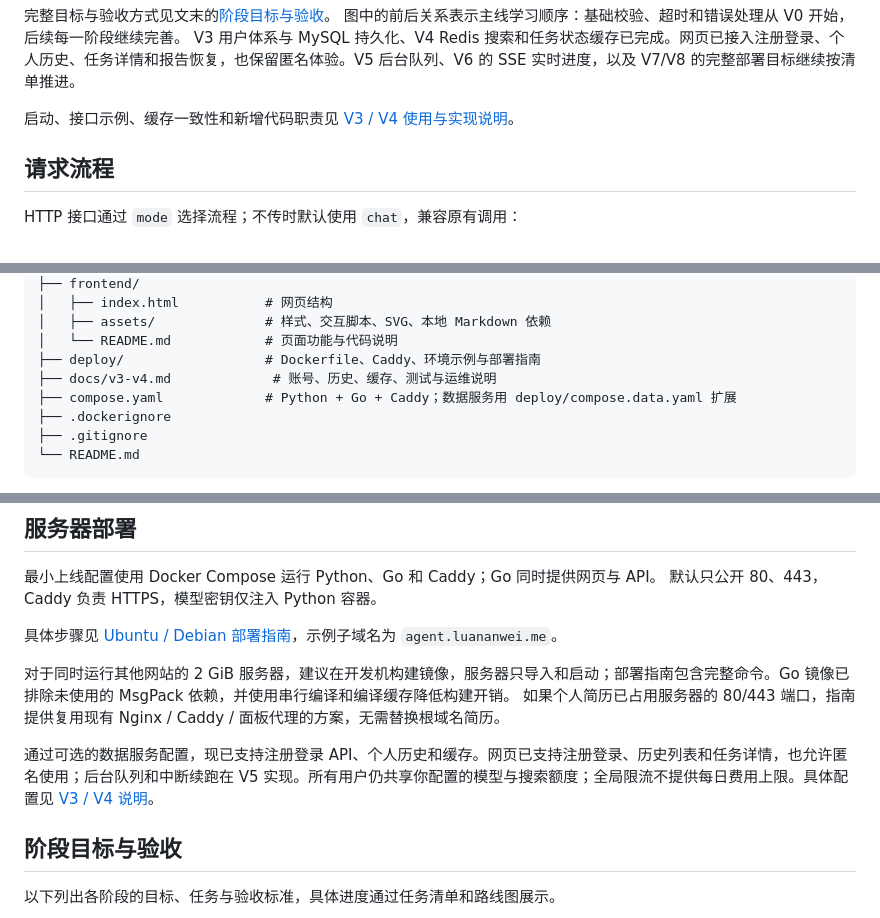
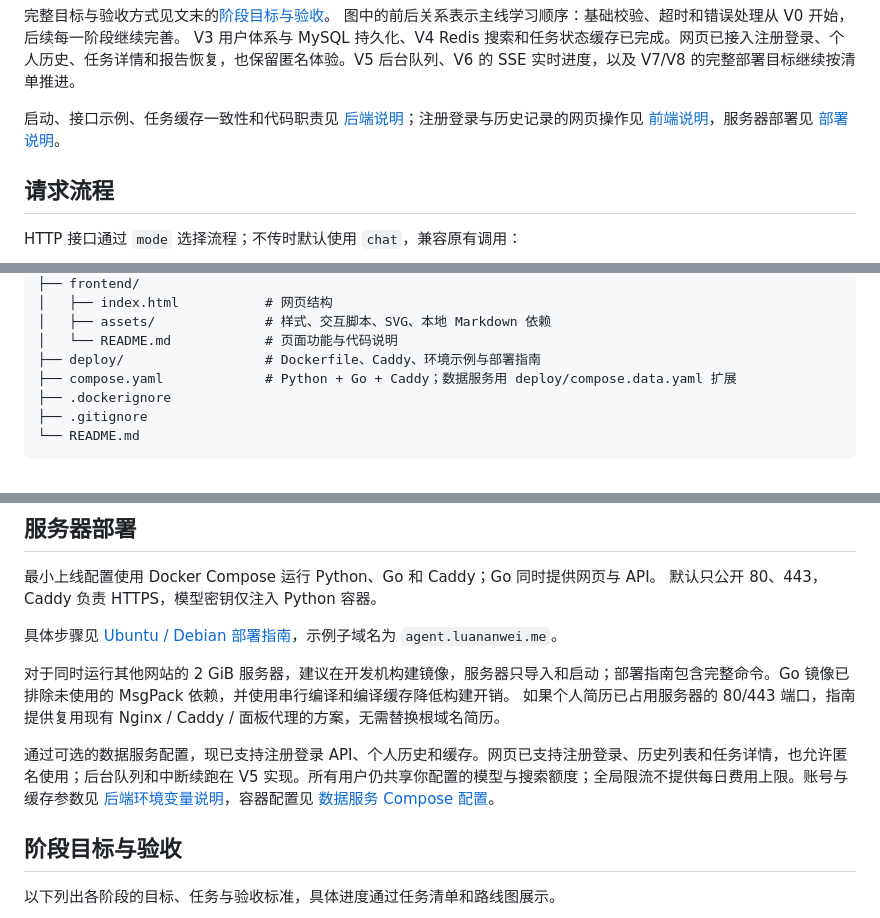
Before and after one commit to qiangwei0513/ai-research-platform, a Markdown page: README.md, 3 parts joined by grey strips. GitHub-like rendering.

```diff
--- a/README.md
+++ b/README.md
@@ -52,7 +52,7 @@ flowchart TB
 图中的前后关系表示主线学习顺序：基础校验、超时和错误处理从 V0 开始，后续每一阶段继续完善。
 V3 用户体系与 MySQL 持久化、V4 Redis 搜索和任务状态缓存已完成。网页已接入注册登录、个人历史、任务详情和报告恢复，也保留匿名体验。V5 后台队列、V6 的 SSE 实时进度，以及 V7/V8 的完整部署目标继续按清单推进。
 
-启动、接口示例、缓存一致性和新增代码职责见 [V3 / V4 使用与实现说明](docs/v3-v4.md)。
+启动、接口示例、任务缓存一致性和代码职责见 [后端说明](backend/README.md)；注册登录与历史记录的网页操作见 [前端说明](frontend/README.md)，服务器部署见 [部署说明](deploy/README.md)。
 
 ## 请求流程
 
@@ -133,7 +133,6 @@ ai-research-platform/
 │   ├── assets/              # 样式、交互脚本、SVG、本地 Markdown 依赖
 │   └── README.md            # 页面功能与代码说明
 ├── deploy/                  # Dockerfile、Caddy、环境示例与部署指南
-├── docs/v3-v4.md             # 账号、历史、缓存、测试与运维说明
 ├── compose.yaml             # Python + Go + Caddy；数据服务用 deploy/compose.data.yaml 扩展
 ├── .dockerignore
 ├── .gitignore
@@ -415,7 +414,7 @@ token 数和汉字数不同。若出现 `response.incomplete` 且原因为 `max_
 对于同时运行其他网站的 2 GiB 服务器，建议在开发机构建镜像，服务器只导入和启动；部署指南包含完整命令。Go 镜像已排除未使用的 MsgPack 依赖，并使用串行编译和编译缓存降低构建开销。
 如果个人简历已占用服务器的 80/443 端口，指南提供复用现有 Nginx / Caddy / 面板代理的方案，无需替换根域名简历。
 
-通过可选的数据服务配置，现已支持注册登录 API、个人历史和缓存。网页已支持注册登录、历史列表和任务详情，也允许匿名使用；后台队列和中断续跑在 V5 实现。所有用户仍共享你配置的模型与搜索额度；全局限流不提供每日费用上限。具体配置见 [V3 / V4 说明](docs/v3-v4.md)。
+通过可选的数据服务配置，现已支持注册登录 API、个人历史和缓存。网页已支持注册登录、历史列表和任务详情，也允许匿名使用；后台队列和中断续跑在 V5 实现。所有用户仍共享你配置的模型与搜索额度；全局限流不提供每日费用上限。账号与缓存参数见 [后端环境变量说明](backend/README.md#环境变量)，容器配置见 [数据服务 Compose 配置](deploy/compose.data.yaml)。
 
 ## 阶段目标与验收
 
```
Also changed, not shown: deploy/README.md (+2 -2 lines).
